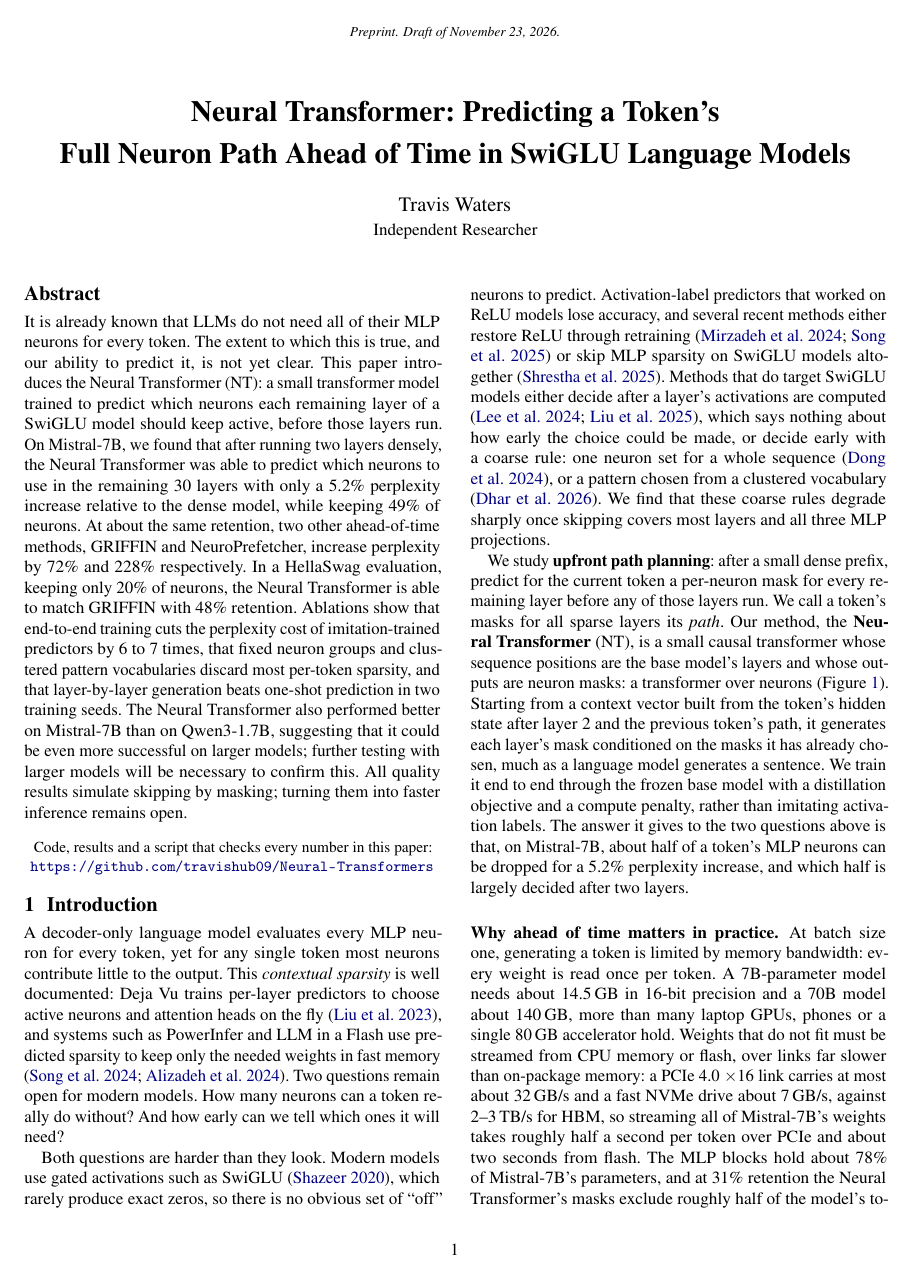
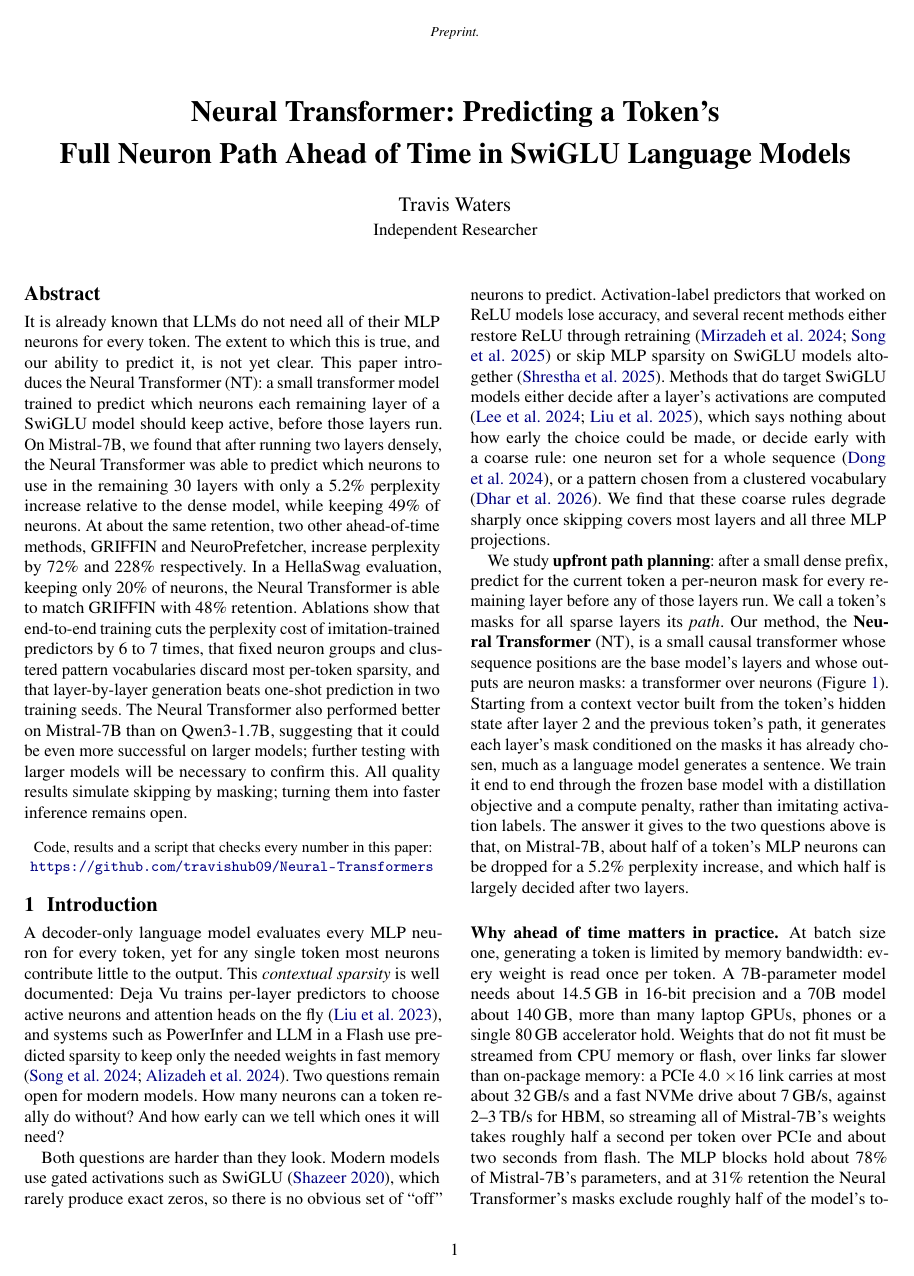
Before and after one commit to travishub09/Neural-Transformers, a LaTeX paper (paper/planning_the_path.tex): page 1 of 9. Compiled offline with pdfLaTeX.

Commit message:
Drop draft label from header
Co-Authored-By: Claude Opus 5.5 <noreply@anthropic.com>
Claude-Session: https://claude.ai/code/session_01Ly6ENZM4HNQcQAac5Vcdob

```diff
--- a/paper/planning_the_path.tex
+++ b/paper/planning_the_path.tex
@@ -35,7 +35,7 @@
 \pagestyle{fancy}
 \fancyhf{}
 \renewcommand{\headrulewidth}{0pt}
-\fancyhead[C]{\footnotesize\itshape Preprint. Draft of November 23, 2026.}
+\fancyhead[C]{\footnotesize\itshape Preprint.}
 \fancyfoot[C]{\thepage}
 
 % ------------------------------------------------------------------------
```
Also changed, not shown: paper/planning_the_path.pdf.
